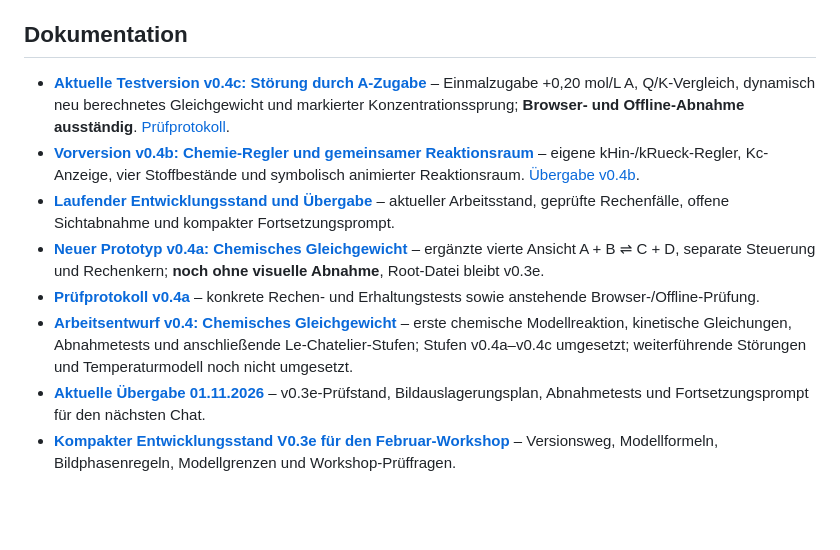
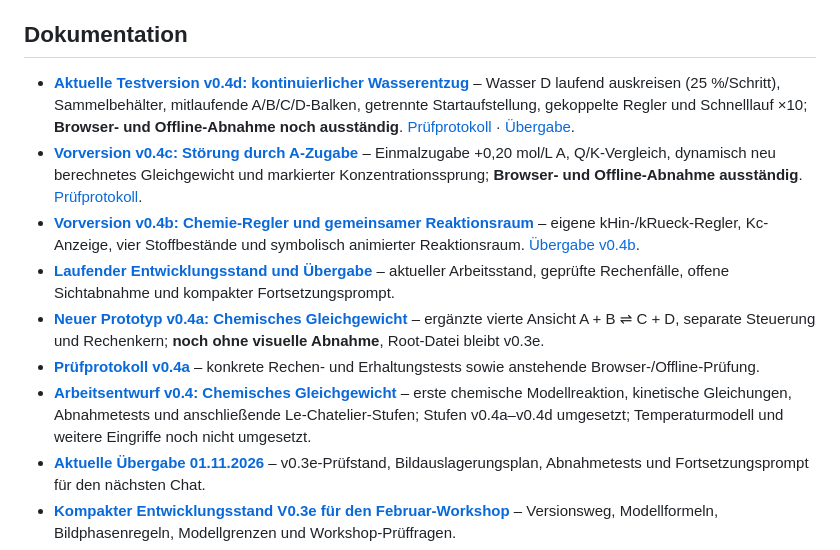
Before and after one commit to ekerzendorfer/EQUILIB_LAB, a Markdown page: README.md, the part around the change. Rendered like a GitHub page; blank space fills up the shorter version.

Commit message:
README: v0.4d Testversion und Protokoll verlinken

```diff
--- a/README.md
+++ b/README.md
@@ -16,12 +16,13 @@ Die erste Version wird bewusst klein gehalten: eine einzelne \`index.html\` ohne
 
 ## Dokumentation
 
-- [**Aktuelle Testversion v0.4c: Störung durch A-Zugabe**](prototyp/integriert-v0.4c/index.html) – Einmalzugabe +0,20 mol/L A, Q/K-Vergleich, dynamisch neu berechnetes Gleichgewicht und markierter Konzentrationssprung; **Browser- und Offline-Abnahme ausständig**. [Prüfprotokoll](docs/PRUEFPROTOKOLL_V0_4C_2026-11-01.md).
+- [**Aktuelle Testversion v0.4d: kontinuierlicher Wasserentzug**](prototyp/integriert-v0.4d/index.html) – Wasser D laufend auskreisen (25 %/Schritt), Sammelbehälter, mitlaufende A/B/C/D-Balken, getrennte Startaufstellung, gekoppelte Regler und Schnelllauf ×10; **Browser- und Offline-Abnahme noch ausständig**. [Prüfprotokoll](docs/PRUEFPROTOKOLL_V0_4D_2026-11-01.md) · [Übergabe](docs/UEBERGABE_v0.4d.md).
+- [**Vorversion v0.4c: Störung durch A-Zugabe**](prototyp/integriert-v0.4c/index.html) – Einmalzugabe +0,20 mol/L A, Q/K-Vergleich, dynamisch neu berechnetes Gleichgewicht und markierter Konzentrationssprung; **Browser- und Offline-Abnahme ausständig**. [Prüfprotokoll](docs/PRUEFPROTOKOLL_V0_4C_2026-11-01.md).
 - [**Vorversion v0.4b: Chemie-Regler und gemeinsamer Reaktionsraum**](prototyp/integriert-v0.4b/index.html) – eigene kHin-/kRueck-Regler, Kc-Anzeige, vier Stoffbestände und symbolisch animierter Reaktionsraum. [Übergabe v0.4b](docs/Uebergabe_v0.4b.md).
 - [**Laufender Entwicklungsstand und Übergabe**](docs/ENTWICKLUNGSSTAND.md) – aktueller Arbeitsstand, geprüfte Rechenfälle, offene Sichtabnahme und kompakter Fortsetzungsprompt.
 - [**Neuer Prototyp v0.4a: Chemisches Gleichgewicht**](prototyp/integriert-v0.4a/index.html) – ergänzte vierte Ansicht A + B ⇌ C + D, separate Steuerung und Rechenkern; **noch ohne visuelle Abnahme**, Root-Datei bleibt v0.3e.
 - [**Prüfprotokoll v0.4a**](docs/PRUEFPROTOKOLL_V0_4A_2026-11-01.md) – konkrete Rechen- und Erhaltungstests sowie anstehende Browser-/Offline-Prüfung.
-- [**Arbeitsentwurf v0.4: Chemisches Gleichgewicht**](docs/KONZEPT_V0_4_CHEMISCHES_GLEICHGEWICHT.md) – erste chemische Modellreaktion, kinetische Gleichungen, Abnahmetests und anschließende Le-Chatelier-Stufen; Stufen v0.4a–v0.4c umgesetzt; weiterführende Störungen und Temperaturmodell noch nicht umgesetzt.
+- [**Arbeitsentwurf v0.4: Chemisches Gleichgewicht**](docs/KONZEPT_V0_4_CHEMISCHES_GLEICHGEWICHT.md) – erste chemische Modellreaktion, kinetische Gleichungen, Abnahmetests und anschließende Le-Chatelier-Stufen; Stufen v0.4a–v0.4d umgesetzt; Temperaturmodell und weitere Eingriffe noch nicht umgesetzt.
 - [**Aktuelle Übergabe 01.11.2026**](docs/UEBERGABE_NEUER_CHAT_2026-11-01.md) – v0.3e-Prüfstand, Bildauslagerungsplan, Abnahmetests und Fortsetzungsprompt für den nächsten Chat.
 - [**Kompakter Entwicklungsstand V0.3e für den Februar-Workshop**](docs/ENTWICKLUNGSSTAND_V0_3E_2026-10-31.md) – Versionsweg, Modellformeln, Bildphasenregeln, Modellgrenzen und Workshop-Prüffragen.
 - [Entwicklungsjournal und Konzeptstand](docs/ENTWICKLUNG.md) – Ausgangsidee, Mathematik, Darstellungsformen, didaktische Entscheidungen, Rückfallkonzept und offene Punkte.
```
